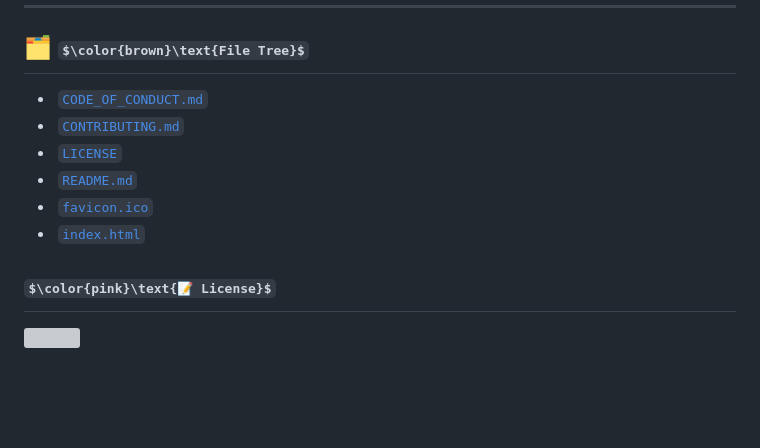
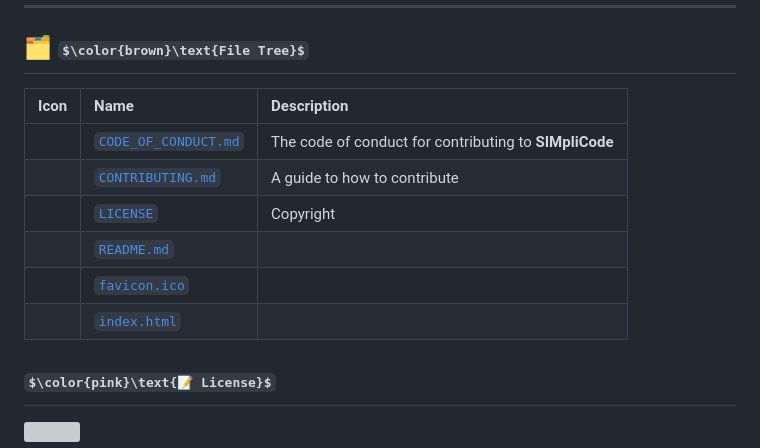
Before and after one commit to Sim3-14159/simplicode, a Markdown page: README.md, the part around the change. Rendered like a GitHub page; badges without logos; some formulas as TeX source; blank space fills up the shorter version; grey boxes are pictures that could not be loaded.

```diff
--- a/README.md
+++ b/README.md
@@ -113,12 +113,14 @@ or, [click here](https://Sim3-14159.github.io/simplicode).
 
 <h2 id="file-tree"> 🗂️ $\color{brown}\text{File Tree}$ </h2>
 
-- ![](https://img.shields.io/badge/_-ffffff?style=flat&logo=markdown&logoColor=yellow) [`CODE_OF_CONDUCT.md`](CODE_OF_CONDUCT.md)
-- ![](https://img.shields.io/badge/_-ffffff?style=flat&logo=markdown&logoColor=yellow) [`CONTRIBUTING.md`](CONTRIBUTING.md)
-- ![](https://img.shields.io/badge/_-ffffff?style=flat&logo=readme&logoColor=green) [`LICENSE`](LICENSE)
-- ![](https://img.shields.io/badge/_-ffffff?style=flat&logo=readme)  [`README.md`](README.md)
-- ![](https://img.shields.io/badge/_-ffffff?style=flat&logo=icon)  [`favicon.ico`](favicon.ico)
-- ![](https://img.shields.io/badge/_-ffffff?style=flat&logo=html5)  [`index.html`](index.html)
+| Icon | Name | Description |
+|:---|:---|:-----|
+| ![](https://img.shields.io/badge/_-ffffff?style=flat&logo=markdown&logoColor=yellow) | [`CODE_OF_CONDUCT.md`](CODE_OF_CONDUCT.md) | The code of conduct for contributing to **SIMpliCode** |
+| ![](https://img.shields.io/badge/_-ffffff?style=flat&logo=markdown&logoColor=yellow) | [`CONTRIBUTING.md`](CONTRIBUTING.md) | A guide to how to contribute |
+| ![](https://img.shields.io/badge/_-ffffff?style=flat&logo=readme&logoColor=green) | [`LICENSE`](LICENSE) | Copyright |
+| ![](https://img.shields.io/badge/_-ffffff?style=flat&logo=readme) | [`README.md`](README.md) |  |
+| ![](https://img.shields.io/badge/_-ffffff?style=flat&logo=icon) | [`favicon.ico`](favicon.ico) | |
+| ![](https://img.shields.io/badge/_-ffffff?style=flat&logo=html5) | [`index.html`](index.html) | |
 
 <h2 id="license"> $\color{pink}\text{📝 License}$ </h2>
 
```
